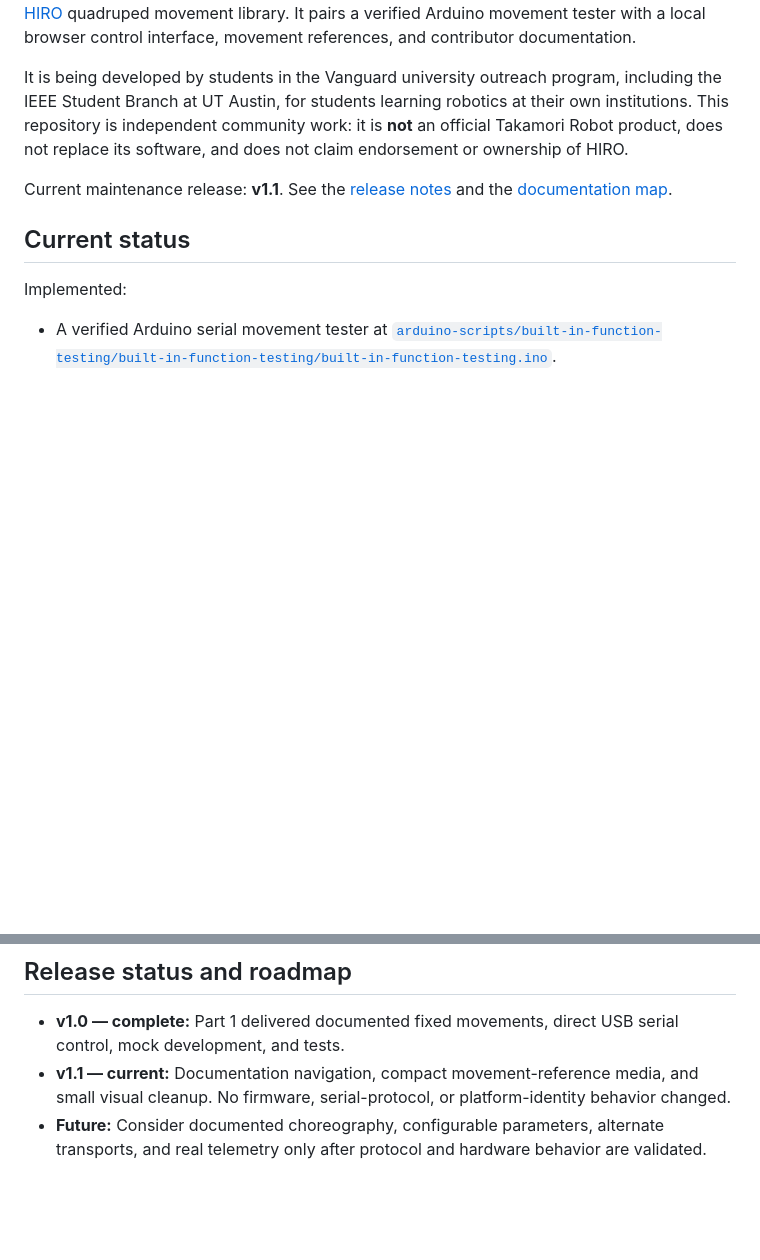
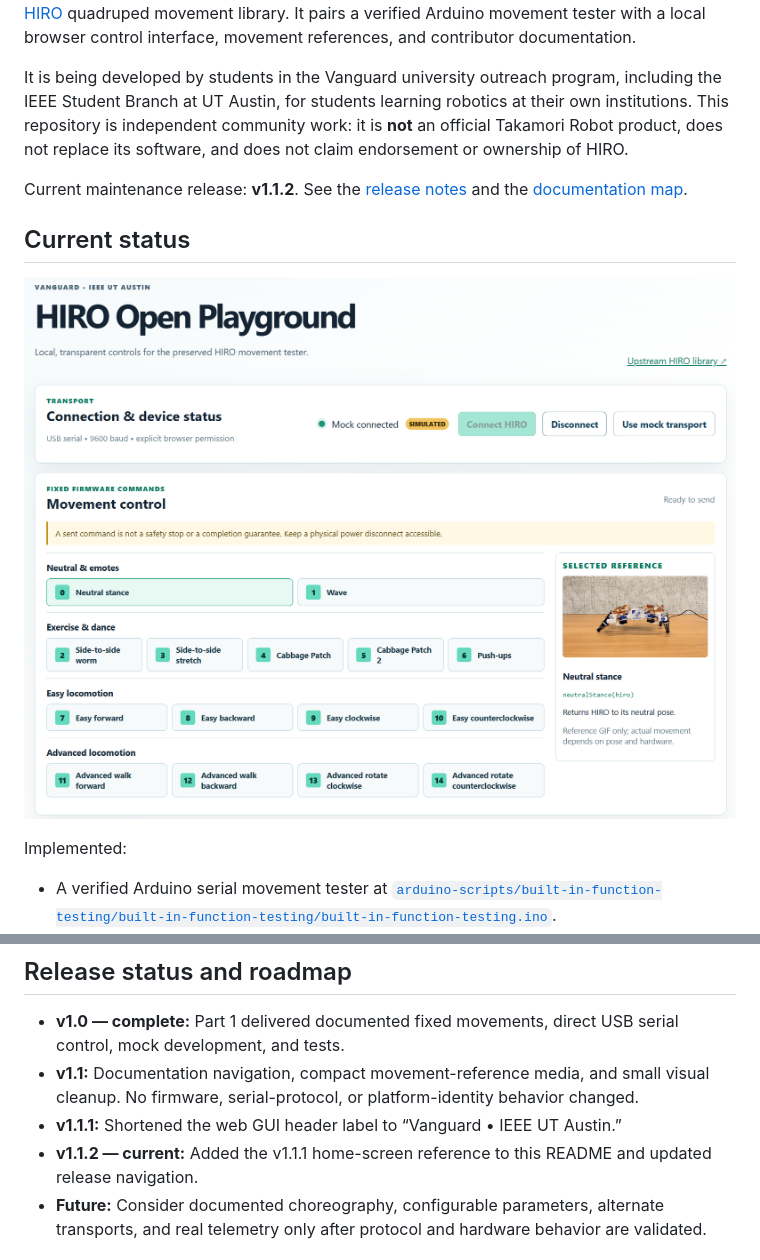
Before and after one commit to Manu-python/hiro-open-playground, a Markdown page: README.md, 2 parts joined by grey strips. Rendered like a GitHub page; pictures changed too: assets/docs-visuals/HIRO-Open-Playground-Home-v1.1.1.png (added); blank space fills up the shorter version.

Commit message:
v1.1.2: Updated README.md file

```diff
--- a/README.md
+++ b/README.md
@@ -6,9 +6,11 @@ HIRO Open Playground is an educational, traceable workspace for experimenting wi
 
 It is being developed by students in the Vanguard university outreach program, including the IEEE Student Branch at UT Austin, for students learning robotics at their own institutions. This repository is independent community work: it is **not** an official Takamori Robot product, does not replace its software, and does not claim endorsement or ownership of HIRO.
 
-Current maintenance release: **v1.1**. See the [release notes](CHANGELOG.md) and the [documentation map](docs/README.md).
+Current maintenance release: **v1.1.2**. See the [release notes](CHANGELOG.md) and the [documentation map](docs/README.md).
 
 ## Current status
+
+![HIRO Open Playground v1.1.1 home screen](assets/docs-visuals/HIRO-Open-Playground-Home-v1.1.1.png)
 
 Implemented:
 
@@ -57,7 +59,9 @@ The interface reports that a command was written, not that a motion completed. D
 ## Release status and roadmap
 
 - **v1.0 — complete:** Part 1 delivered documented fixed movements, direct USB serial control, mock development, and tests.
-- **v1.1 — current:** Documentation navigation, compact movement-reference media, and small visual cleanup. No firmware, serial-protocol, or platform-identity behavior changed.
+- **v1.1:** Documentation navigation, compact movement-reference media, and small visual cleanup. No firmware, serial-protocol, or platform-identity behavior changed.
+- **v1.1.1:** Shortened the web GUI header label to “Vanguard • IEEE UT Austin.”
+- **v1.1.2 — current:** Added the v1.1.1 home-screen reference to this README and updated release navigation.
 - **Future:** Consider documented choreography, configurable parameters, alternate transports, and real telemetry only after protocol and hardware behavior are validated.
 
 ## Contributing
```
Also changed, not shown: CHANGELOG.md (+10 -0 lines), docs/README.md (+1 -1 lines), 2 other files.
